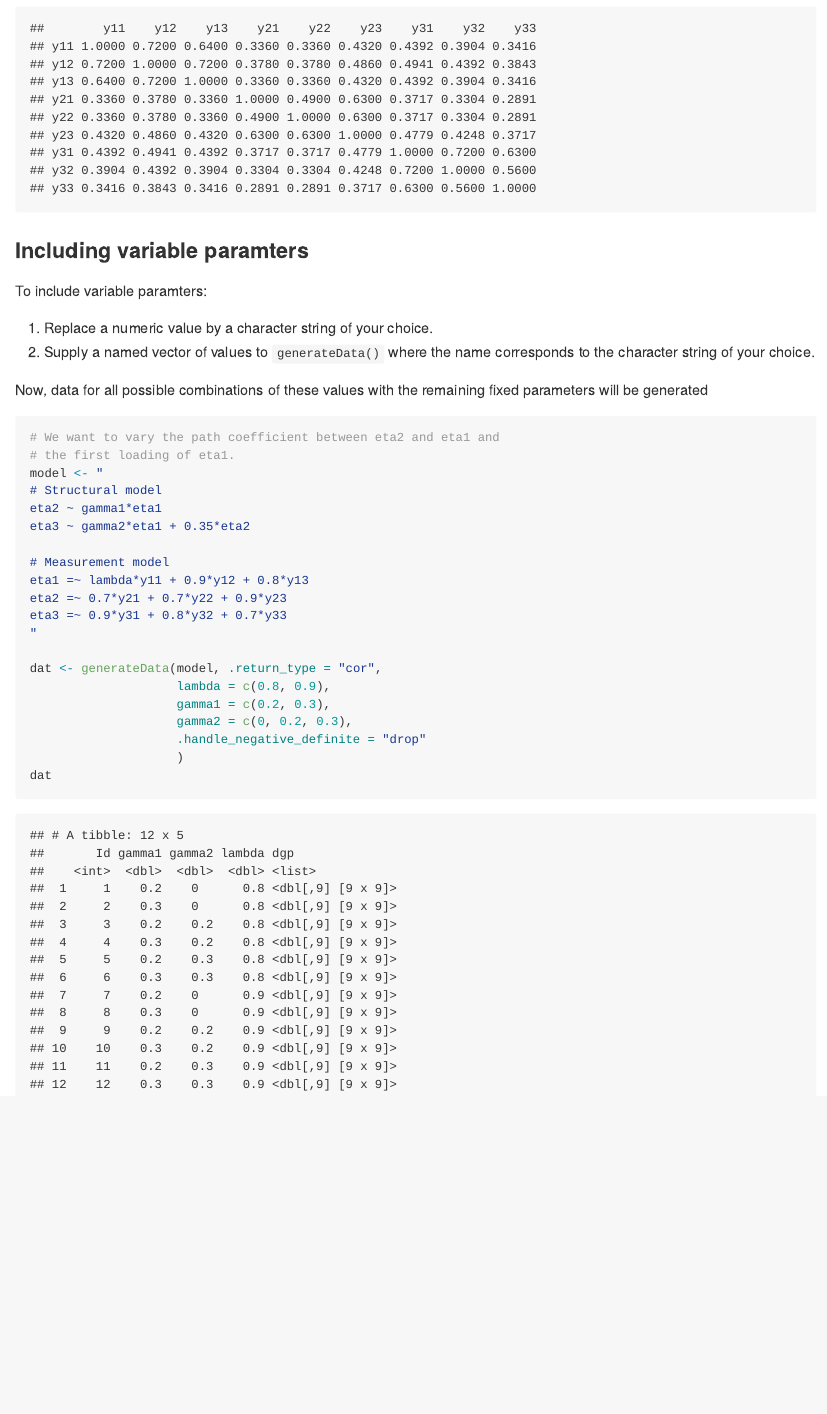
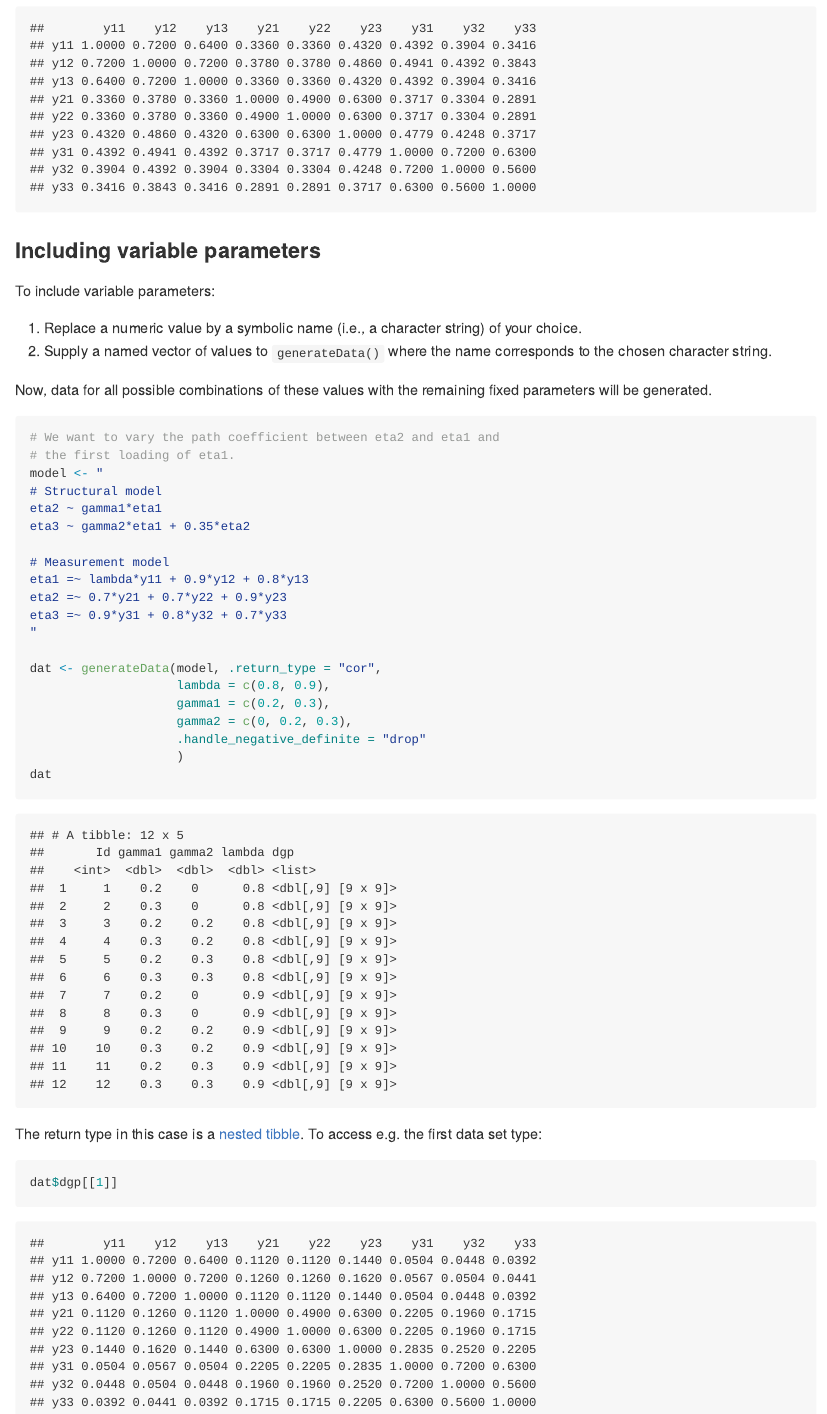
Before and after one commit to M-E-Rademaker/cSEM.DGP, an R Markdown document (README.rmd): the page in a window 1100 px wide, from 1340 px down before the commit and from 1300 px down after it, so that both start at the same text. The pictures show the output file README.md that the author committed with the source, drawn offline in the style of GitHub; badge pictures from the web are left out.

Commit message:
fix typos and minor changes to helpfile

````diff
--- a/README.rmd
+++ b/README.rmd
@@ -61,16 +59,16 @@ dat <- generateData(model, .return_type = "cor")
 dat
 ```
 
-### Including variable paramters
+### Including variable parameters
 
-To include variable paramters:
+To include variable parameters:
 
-1. Replace a numeric value by a character string of your choice.
+1. Replace a numeric value by a symbolic name (i.e., a character string) of your choice.
 2. Supply a named vector of values to `generateData()` where the name corresponds to
-   the character string of your choice.
+   the chosen character string.
 
 Now, data for all possible combinations of these values with the remaining fixed
-parameters will be generated
+parameters will be generated.
 
 ```{r}
 # We want to vary the path coefficient between eta2 and eta1 and
@@ -94,3 +92,8 @@ dat <- generateData(model, .return_type = "cor",
                     )
 dat
 ```
+The return type in this case is a [nested tibble](https://tidyr.tidyverse.org/articles/nest.html).
+To access e.g. the first data set type:
+```{r}
+dat$dgp[[1]]
+```
````
Also changed, not shown: R/generateData.R (+9 -8 lines), README.md, README.rmd (16 more changed lines), 2 other files.
